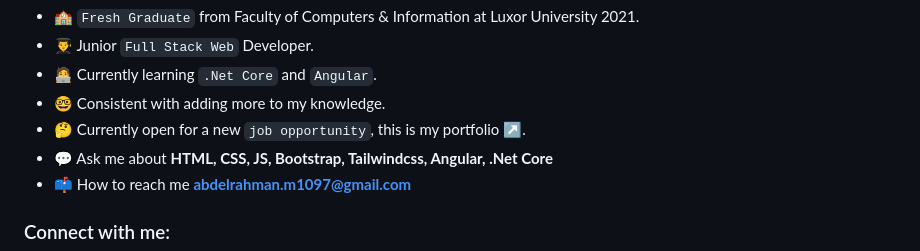
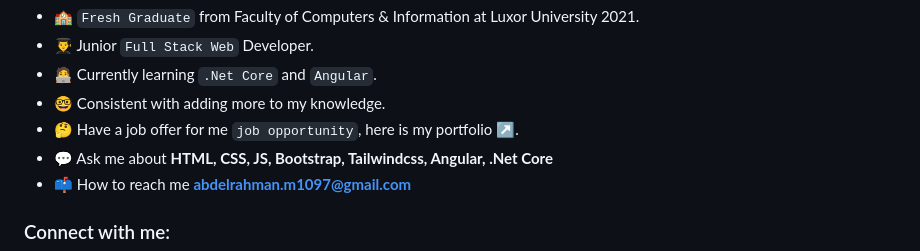
Before and after one commit to abdelrahmman97/abdelrahmman97, a Markdown page: README.md, the part around the change. Rendered like a GitHub page.

```diff
--- a/README.md
+++ b/README.md
@@ -7,7 +7,7 @@
 - 👨‍🎓 Junior `Full Stack Web` Developer.
 - 🧑‍💻 Currently learning `.Net Core` and `Angular`.
 - 🤓 Consistent with adding more to my knowledge.
-- 🤔 Currently open for a new `job opportunity`, this is my portfolio [↗️](https://abdelrahmman97.github.io/portfolio/).
+- 🤔 Have a job offer for me `job opportunity`, here is my portfolio [↗️](https://abdelrahmman97.github.io/portfolio/).
 - 💬 Ask me about **HTML, CSS, JS, Bootstrap, Tailwindcss, Angular, .Net Core**
 - 📫 How to reach me **abdelrahman.m1097@gmail.com**
 
```
